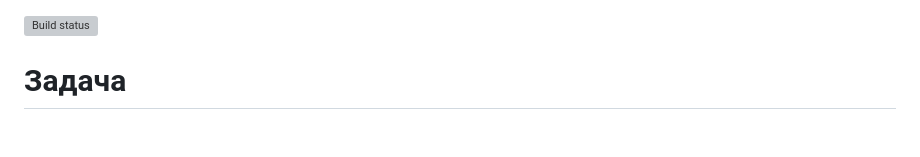
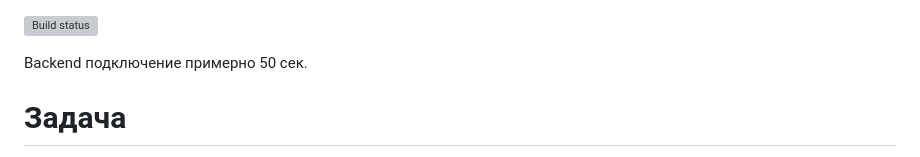
Before and after one commit to Tryd0g0lik/dnd_ne, a Markdown page: README.md, the part around the change. GitHub-like rendering; blank space fills up the shorter version; grey boxes are pictures that could not be loaded.

```diff
--- a/README.md
+++ b/README.md
@@ -1,4 +1,6 @@
 [![Build status](https://ci.appveyor.com/api/projects/status/wbc09tmmkaiuy3tp/branch/master?svg=true)](https://ci.appveyor.com/project/Tryd0g0lik/dnd-ne/branch/master)
+
+Backend подключение примерно 50 сек.
 # Задача
 
 1. **Важно**:  использовать yarn
```
